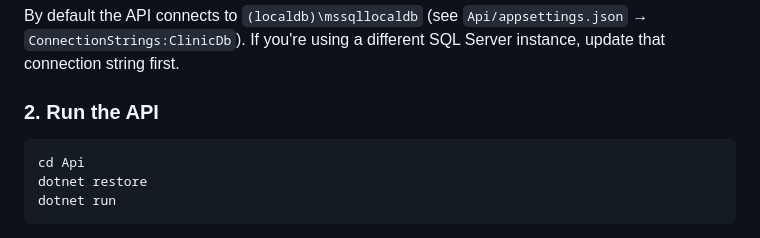
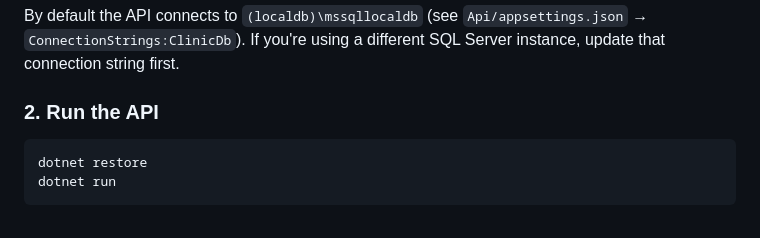
Before and after one commit to abdallah-hesham22/Doctor-Appointment-System, a Markdown page: README.md, the part around the change. GitHub-like rendering.

Commit message:
Update API run instructions in README
Removed unnecessary 'cd Api' command from instructions.

````diff
--- a/README.md
+++ b/README.md
@@ -98,7 +98,6 @@ different SQL Server instance, update that connection string first.
 
 ### 2. Run the API
 ```bash
-cd Api
 dotnet restore
 dotnet run
 ```
````
